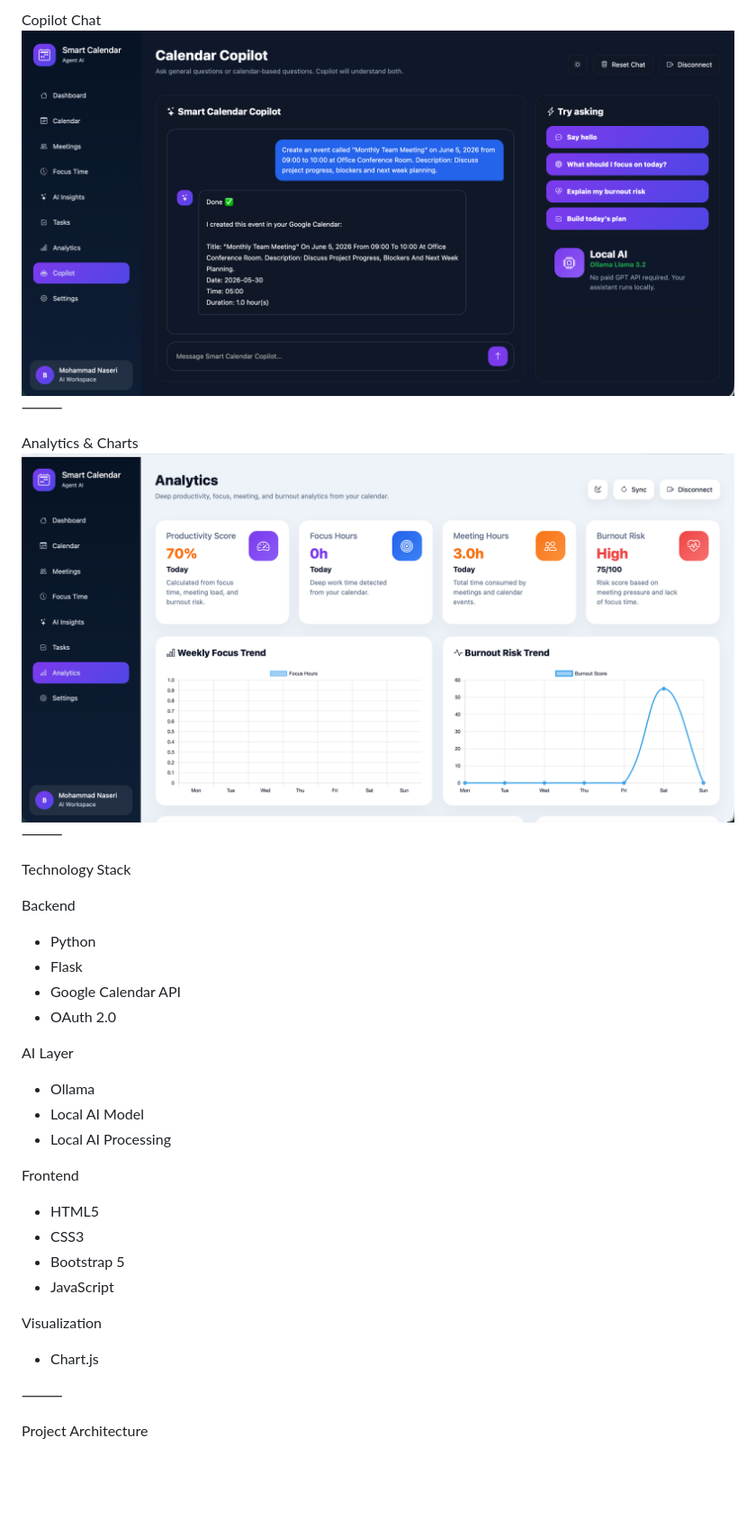
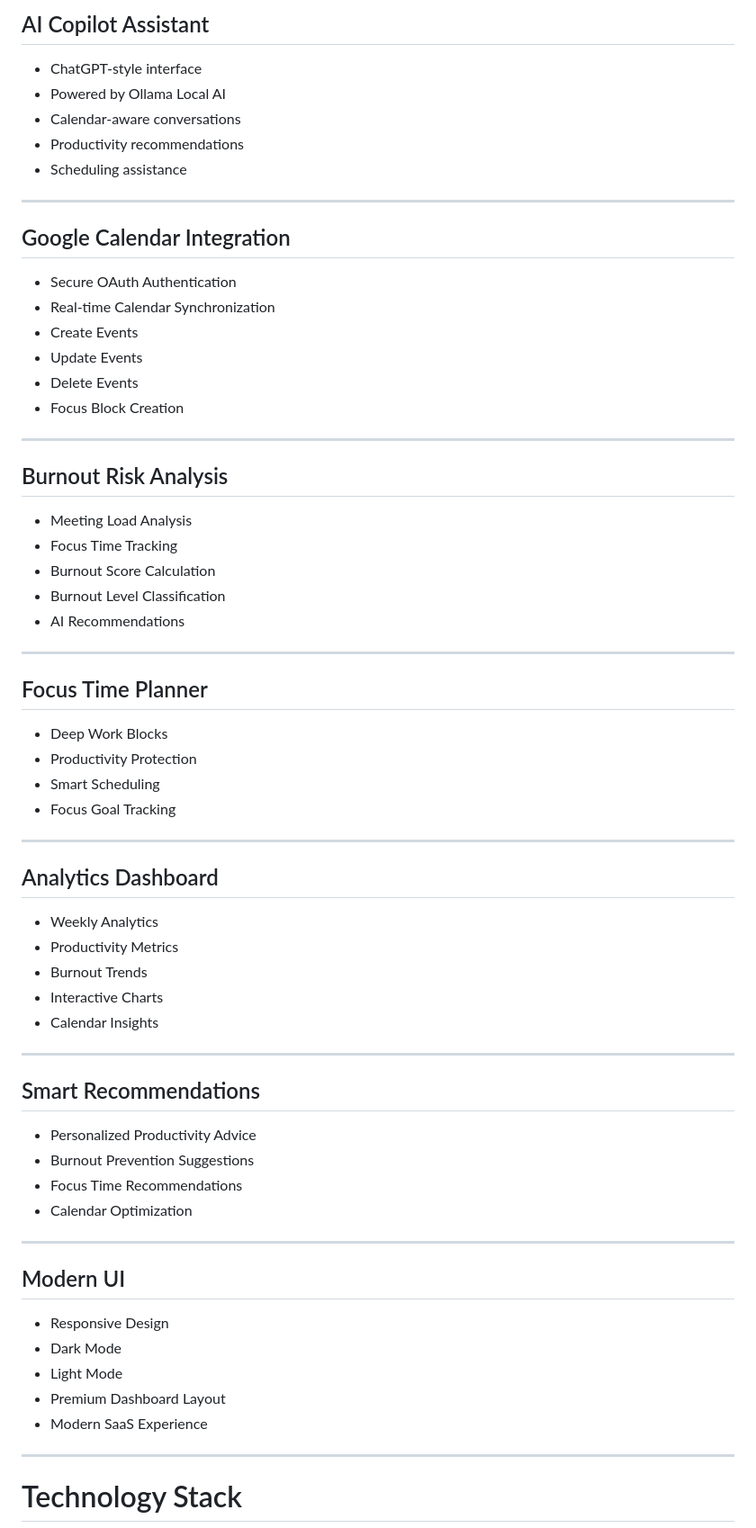
Before and after one commit to baseetnaseri6/Smart-Calendar-Agent-AI, a Markdown page: README.md, the part around one of its changes. Shown at 90% size. GitHub-like rendering; blank space fills up the shorter version.

Commit message:
Improve README documentation

```diff
--- a/README.md
+++ b/README.md
@@ -112,39 +71,72 @@ AI Recommendations
 
-Copilot Chat
-<img src="screenshots/Chat.png" width="900">
-⸻
+## AI Copilot Assistant
 
-Analytics & Charts
-<img src="screenshots/Charts.png" width="900">
-⸻
+- ChatGPT-style interface
+- Powered by Ollama Local AI
+- Calendar-aware conversations
+- Productivity recommendations
+- Scheduling assistance
 
-Technology Stack
+---
 
-Backend
+## Google Calendar Integration
 
-* Python
-* Flask
-* Google Calendar API
-* OAuth 2.0
+- Secure OAuth Authentication
+- Real-time Calendar Synchronization
+- Create Events
+- Update Events
+- Delete Events
+- Focus Block Creation
 
-AI Layer
+---
 
-* Ollama
-* Local AI Model
-* Local AI Processing
+## Burnout Risk Analysis
 
-Frontend
+- Meeting Load Analysis
+- Focus Time Tracking
+- Burnout Score Calculation
+- Burnout Level Classification
+- AI Recommendations
 
-* HTML5
-* CSS3
-* Bootstrap 5
-* JavaScript
+---
 
-Visualization
+## Focus Time Planner
 
-* Chart.js
+- Deep Work Blocks
+- Productivity Protection
+- Smart Scheduling
+- Focus Goal Tracking
 
-⸻
+---
 
-Project Architecture
+## Analytics Dashboard
 
+- Weekly Analytics
+- Productivity Metrics
+- Burnout Trends
+- Interactive Charts
+- Calendar Insights
+
+---
+
+## Smart Recommendations
+
+- Personalized Productivity Advice
+- Burnout Prevention Suggestions
+- Focus Time Recommendations
+- Calendar Optimization
+
+---
+
+## Modern UI
+
+- Responsive Design
+- Dark Mode
+- Light Mode
+- Premium Dashboard Layout
+- Modern SaaS Experience
+
+---
+
+# Technology Stack
+
```
Also changed, not shown: other parts of README.md (+160 -225 lines).
